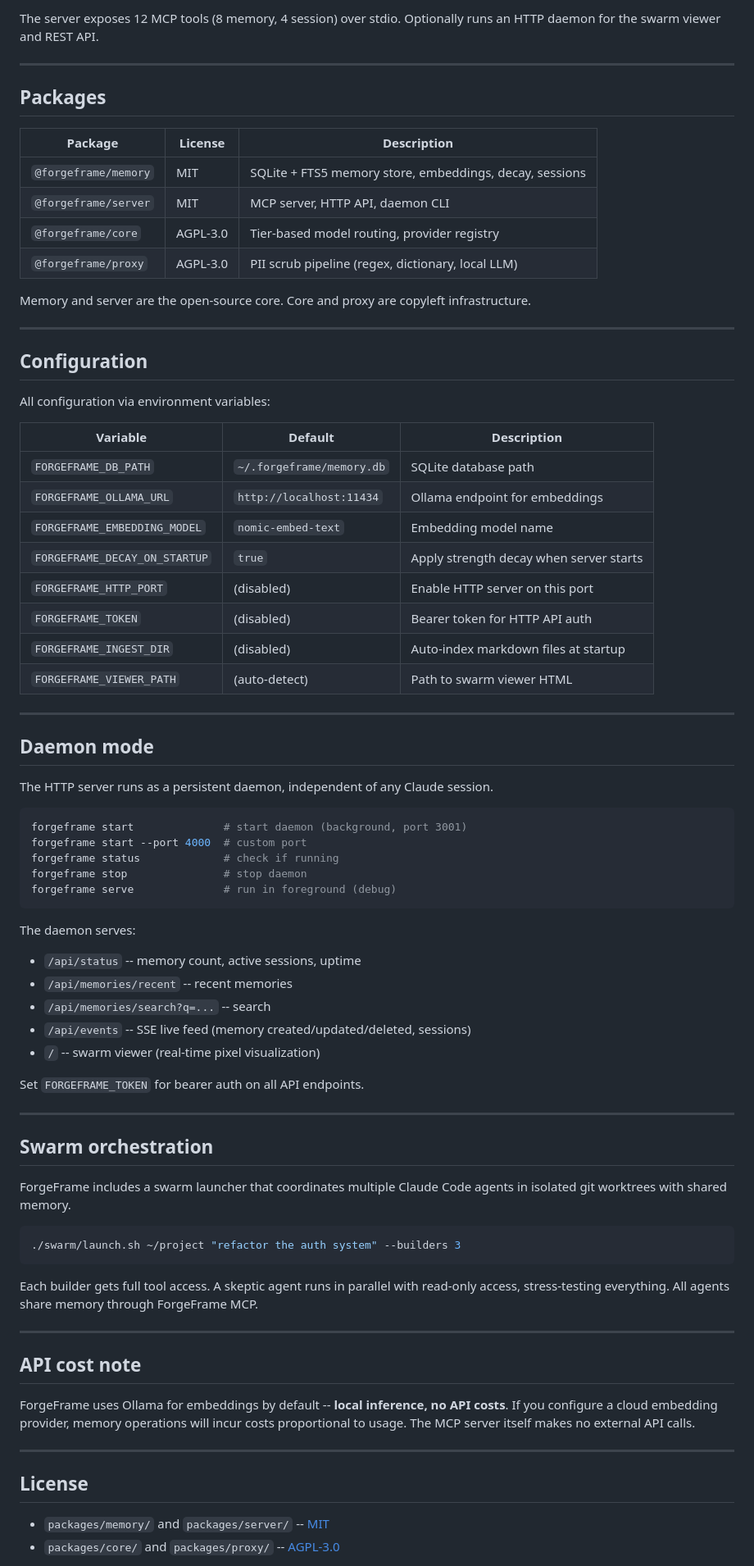
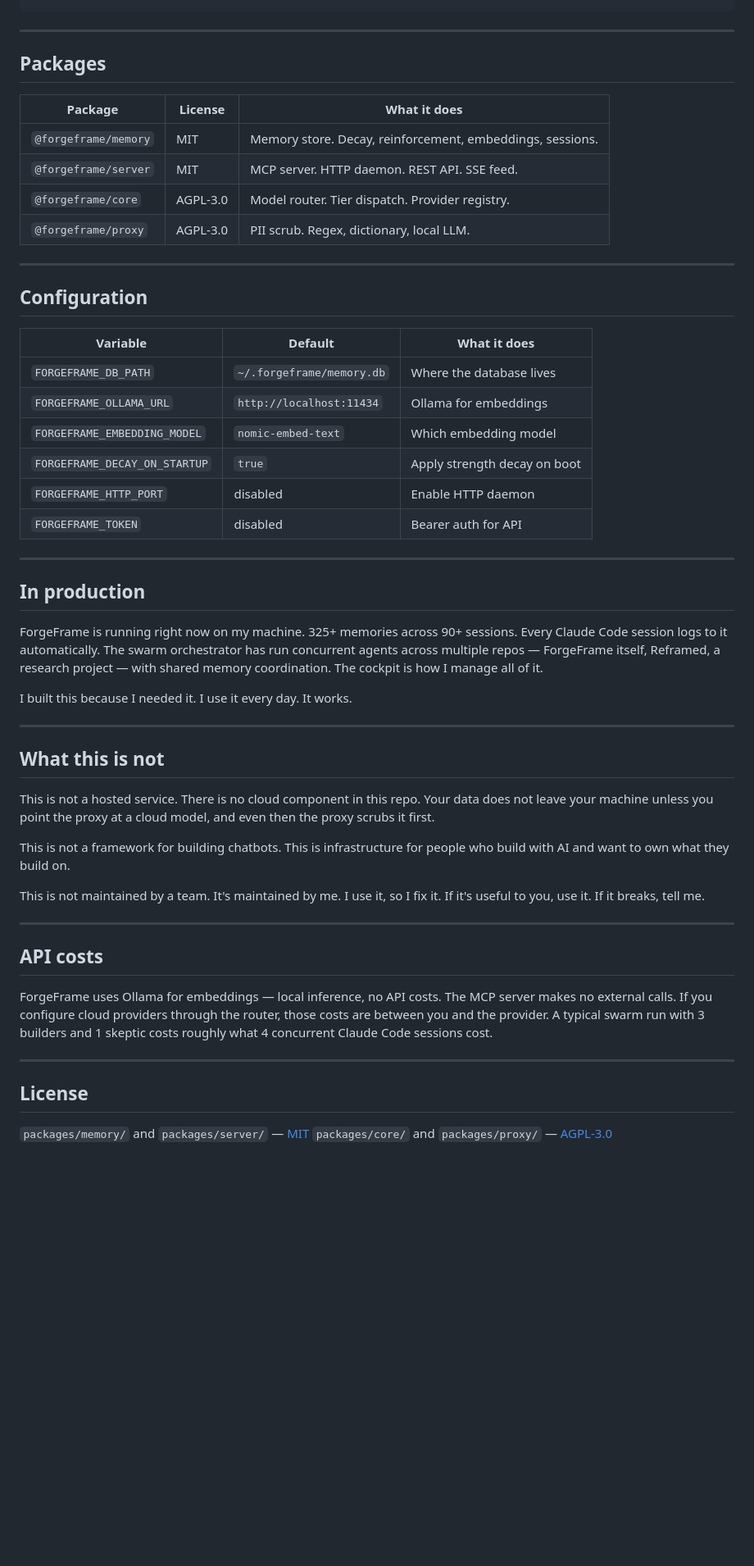
Before and after one commit to notaprompt/ForgeFrame, a Markdown page: README.md, the part around one of its changes. Shown at 82% size. GitHub-like rendering; blank space fills up the shorter version.

````diff
--- a/README.md
+++ b/README.md
@@ -68,82 +80,57 @@ Claude / Cursor ──────────────────── @fo
 ```
-
-The server exposes 12 MCP tools (8 memory, 4 session) over stdio. Optionally runs an HTTP daemon for the swarm viewer and REST API.
 
 ---
 
 ## Packages
 
-| Package | License | Description |
+| Package | License | What it does |
 |---------|---------|-------------|
-| `@forgeframe/memory` | MIT | SQLite + FTS5 memory store, embeddings, decay, sessions |
-| `@forgeframe/server` | MIT | MCP server, HTTP API, daemon CLI |
-| `@forgeframe/core` | AGPL-3.0 | Tier-based model routing, provider registry |
-| `@forgeframe/proxy` | AGPL-3.0 | PII scrub pipeline (regex, dictionary, local LLM) |
-
-Memory and server are the open-source core. Core and proxy are copyleft infrastructure.
+| `@forgeframe/memory` | MIT | Memory store. Decay, reinforcement, embeddings, sessions. |
+| `@forgeframe/server` | MIT | MCP server. HTTP daemon. REST API. SSE feed. |
+| `@forgeframe/core` | AGPL-3.0 | Model router. Tier dispatch. Provider registry. |
+| `@forgeframe/proxy` | AGPL-3.0 | PII scrub. Regex, dictionary, local LLM. |
 
 ---
 
 ## Configuration
 
-All configuration via environment variables:
-
-| Variable | Default | Description |
+| Variable | Default | What it does |
 |----------|---------|-------------|
-| `FORGEFRAME_DB_PATH` | `~/.forgeframe/memory.db` | SQLite database path |
-| `FORGEFRAME_OLLAMA_URL` | `http://localhost:11434` | Ollama endpoint for embeddings |
-| `FORGEFRAME_EMBEDDING_MODEL` | `nomic-embed-text` | Embedding model name |
-| `FORGEFRAME_DECAY_ON_STARTUP` | `true` | Apply strength decay when server starts |
-| `FORGEFRAME_HTTP_PORT` | (disabled) | Enable HTTP server on this port |
-| `FORGEFRAME_TOKEN` | (disabled) | Bearer token for HTTP API auth |
-| `FORGEFRAME_INGEST_DIR` | (disabled) | Auto-index markdown files at startup |
-| `FORGEFRAME_VIEWER_PATH` | (auto-detect) | Path to swarm viewer HTML |
+| `FORGEFRAME_DB_PATH` | `~/.forgeframe/memory.db` | Where the database lives |
+| `FORGEFRAME_OLLAMA_URL` | `http://localhost:11434` | Ollama for embeddings |
+| `FORGEFRAME_EMBEDDING_MODEL` | `nomic-embed-text` | Which embedding model |
+| `FORGEFRAME_DECAY_ON_STARTUP` | `true` | Apply strength decay on boot |
+| `FORGEFRAME_HTTP_PORT` | disabled | Enable HTTP daemon |
+| `FORGEFRAME_TOKEN` | disabled | Bearer auth for API |
 
 ---
 
-## Daemon mode
+## In production
 
-The HTTP server runs as a persistent daemon, independent of any Claude session.
+ForgeFrame is running right now on my machine. 325+ memories across 90+ sessions. Every Claude Code session logs to it automatically. The swarm orchestrator has run concurrent agents across multiple repos — ForgeFrame itself, Reframed, a research project — with shared memory coordination. The cockpit is how I manage all of it.
 
-```bash
-forgeframe start              # start daemon (background, port 3001)
-forgeframe start --port 4000  # custom port
-forgeframe status             # check if running
-forgeframe stop               # stop daemon
-forgeframe serve              # run in foreground (debug)
-```
-
-The daemon serves:
-- `/api/status` -- memory count, active sessions, uptime
-- `/api/memories/recent` -- recent memories
-- `/api/memories/search?q=...` -- search
-- `/api/events` -- SSE live feed (memory created/updated/deleted, sessions)
-- `/` -- swarm viewer (real-time pixel visualization)
-
-Set `FORGEFRAME_TOKEN` for bearer auth on all API endpoints.
+I built this because I needed it. I use it every day. It works.
 
 ---
 
-## Swarm orchestration
+## What this is not
 
-ForgeFrame includes a swarm launcher that coordinates multiple Claude Code agents in isolated git worktrees with shared memory.
+This is not a hosted service. There is no cloud component in this repo. Your data does not leave your machine unless you point the proxy at a cloud model, and even then the proxy scrubs it first.
 
-```bash
-./swarm/launch.sh ~/project "refactor the auth system" --builders 3
-```
+This is not a framework for building chatbots. This is infrastructure for people who build with AI and want to own what they build on.
 
-Each builder gets full tool access. A skeptic agent runs in parallel with read-only access, stress-testing everything. All agents share memory through ForgeFrame MCP.
+This is not maintained by a team. It's maintained by me. I use it, so I fix it. If it's useful to you, use it. If it breaks, tell me.
 
 ---
 
-## API cost note
+## API costs
 
-ForgeFrame uses Ollama for embeddings by default -- **local inference, no API costs**. If you configure a cloud embedding provider, memory operations will incur costs proportional to usage. The MCP server itself makes no external API calls.
+ForgeFrame uses Ollama for embeddings — local inference, no API costs. The MCP server makes no external calls. If you configure cloud providers through the router, those costs are between you and the provider. A typical swarm run with 3 builders and 1 skeptic costs roughly what 4 concurrent Claude Code sessions cost.
 
 ---
 
 ## License
 
-- `packages/memory/` and `packages/server/` -- [MIT](LICENSE-MIT)
-- `packages/core/` and `packages/proxy/` -- [AGPL-3.0](LICENSE-AGPL)
+`packages/memory/` and `packages/server/` — [MIT](LICENSE-MIT)
+`packages/core/` and `packages/proxy/` — [AGPL-3.0](LICENSE-AGPL)
 
````
Also changed, not shown: other parts of README.md (+46 -30 lines).
